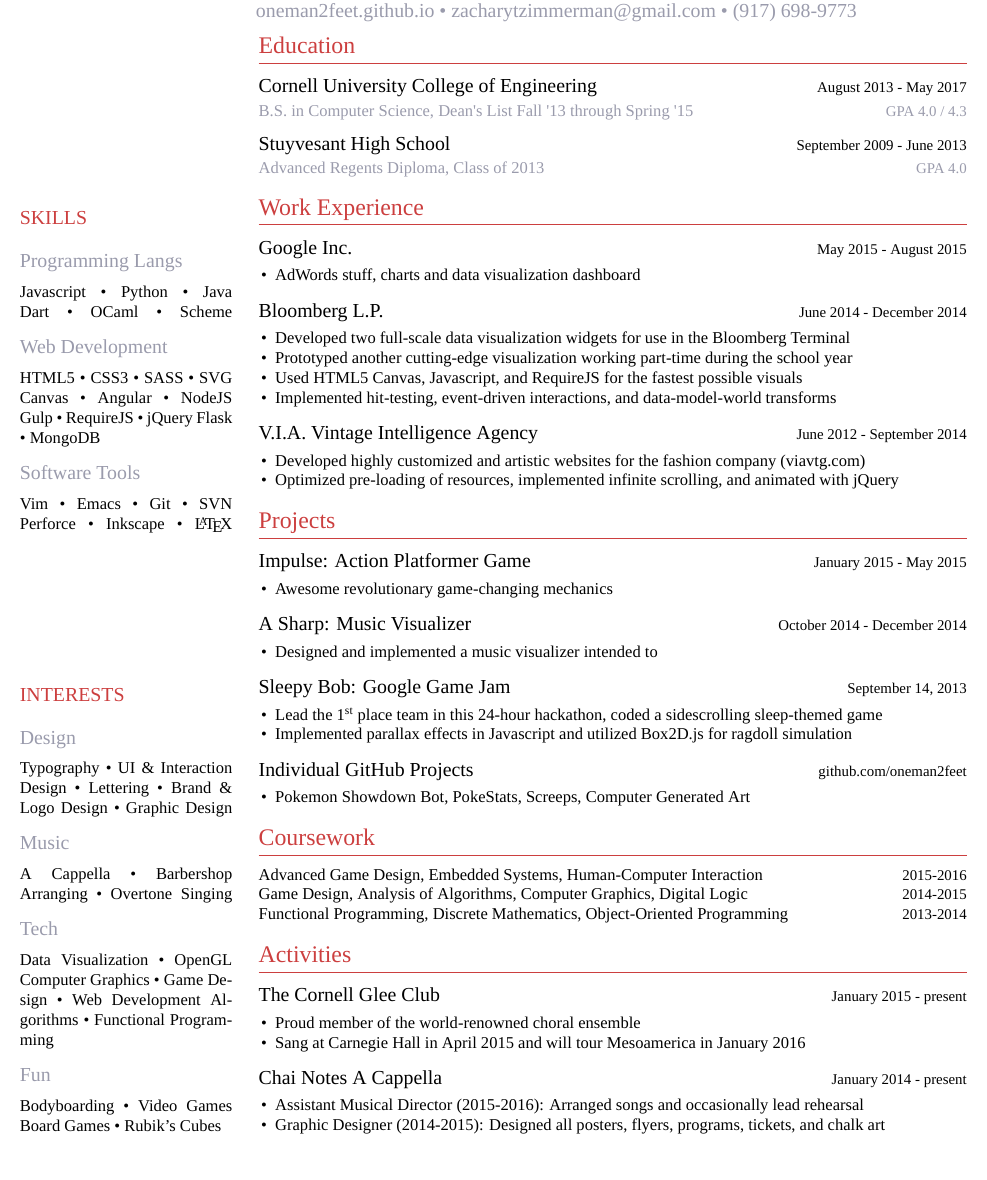
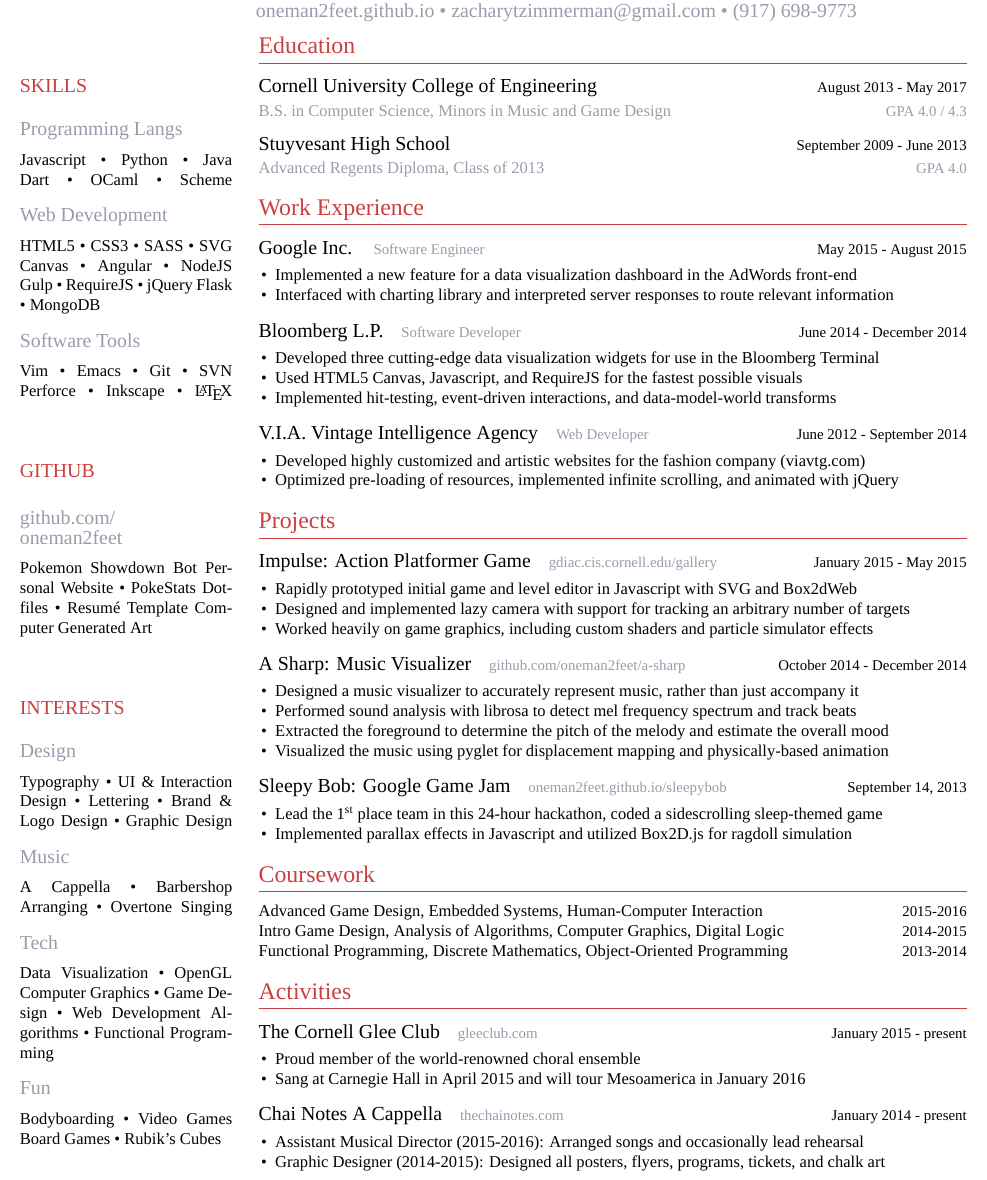
Before and after one commit to Oneman2feet/zres, a LaTeX CV (resume.tex, which reads zres.cls): part of the page, cut so that both start at the same text. Compiled offline with XeLaTeX; a missing font is replaced by an installed copy or a similar font.

Commit message:
working draft

```diff
--- a/resume.tex
+++ b/resume.tex
@@ -10,7 +10,7 @@
 \end{header}
 \begin{sidebar}
 
-\vspace{10em}
+\vspace{2em}
 
 \infosection{SKILLS}
 
@@ -54,7 +54,22 @@ Inkscape \textbullet\
 \LaTeX\fulljustify
 \end{infolist}
 
-\vspace{8em}
+\vspace{2.5em}
+
+\infosection{GITHUB}
+
+\infosubsection{github.com/\\oneman2feet}
+
+\begin{infolist}
+Pokemon Showdown Bot %\textbullet\
+Personal Website \textbullet\
+PokeStats %\textbullet\
+Dotfiles \textbullet\
+Resum\'{e} Template %\textbullet\
+Computer Generated Art
+\end{infolist}
+
+\vspace{2.5em}
 
 \infosection{INTERESTS}
 
@@ -103,28 +118,28 @@ Rubik's Cubes
 
 \section{Education}
 
-\accomplishment{Cornell University College of Engineering}{August 2013 - May 2017}
-\details{B.S. in Computer Science, Dean's List Fall '13 through Spring '15}{GPA 4.0 / 4.3}
+\accomplishment{Cornell University College of Engineering}{}{August 2013 - May 2017}
+\details{B.S. in Computer Science, Minors in Music and Game Design}{GPA 4.0 / 4.3}
 
-\accomplishment{Stuyvesant High School}{September 2009 - June 2013}
+\accomplishment{Stuyvesant High School}{}{September 2009 - June 2013}
 \details{Advanced Regents Diploma, Class of 2013}{GPA 4.0}
 
 \section{Work Experience}
 
-\accomplishment{Google Inc.}{May 2015 - August 2015}
+\accomplishment{Google Inc.}{Software Engineer}{May 2015 - August 2015}
 \begin{itemize}[leftmargin=10pt]
-  \item AdWords stuff, charts and data visualization dashboard
+  \item Implemented a new feature for a data visualization dashboard in the AdWords front-end
+  \item Interfaced with charting library and interpreted server responses to route relevant information
 \end{itemize}
 
-\accomplishment{Bloomberg L.P.}{June 2014 - December 2014}
+\accomplishment{Bloomberg L.P.}{Software Developer}{June 2014 - December 2014}
 \begin{itemize}[leftmargin=10pt]
-  \item Developed two full-scale data visualization widgets for use in the Bloomberg Terminal
-  \item Prototyped another cutting-edge visualization working part-time during the school year
+  \item Developed three cutting-edge data visualization widgets for use in the Bloomberg Terminal
   \item Used HTML5 Canvas, Javascript, and RequireJS for the fastest possible visuals
   \item Implemented hit-testing, event-driven interactions, and data-model-world transforms
 \end{itemize}
 
-\accomplishment{V.I.A. Vintage Intelligence Agency}{June 2012 - September 2014}
+\accomplishment{V.I.A. Vintage Intelligence Agency}{Web Developer}{June 2012 - September 2014}
 \begin{itemize}[leftmargin=10pt]
   \item Developed highly customized and artistic websites for the fashion company (viavtg.com)
   \item Optimized pre-loading of resources, implemented infinite scrolling, and animated with jQuery
@@ -132,42 +147,42 @@ Rubik's Cubes
 
 \section{Projects}
 
-\accomplishment{Impulse: Action Platformer Game}{January 2015 - May 2015}
+\accomplishment{Impulse: Action Platformer Game}{gdiac.cis.cornell.edu/gallery}{January 2015 - May 2015}
 \begin{itemize}[leftmargin=10pt]
-  \item Awesome revolutionary game-changing mechanics
+  \item Rapidly prototyped initial game and level editor in Javascript with SVG and Box2dWeb
+  \item Designed and implemented lazy camera with support for tracking an arbitrary number of targets
+  \item Worked heavily on game graphics, including custom shaders and particle simulator effects
 \end{itemize}
 
-\accomplishment{A Sharp: Music Visualizer}{October 2014 - December 2014}
+\accomplishment{A Sharp: Music Visualizer}{github.com/oneman2feet/a-sharp}{October 2014 - December 2014}
 \begin{itemize}[leftmargin=10pt]
-  \item Designed and implemented a music visualizer intended to
+  \item Designed a music visualizer to accurately represent music, rather than just accompany it
+  \item Performed sound analysis with librosa to detect mel frequency spectrum and track beats
+  \item Extracted the foreground to determine the pitch of the melody and estimate the overall mood
+  \item Visualized the music using pyglet for displacement mapping and physically-based animation
 \end{itemize}
 
-\accomplishment{Sleepy Bob: Google Game Jam}{September 14, 2013}
+\accomplishment{Sleepy Bob: Google Game Jam}{oneman2feet.github.io/sleepybob}{September 14, 2013}
 \begin{itemize}[leftmargin=10pt]
   \item Lead the 1\textsuperscript{st} place team in this 24-hour hackathon, coded a sidescrolling sleep-themed game
   \item Implemented parallax effects in Javascript and utilized Box2D.js for ragdoll simulation
 \end{itemize}
 
-\accomplishment{Individual GitHub Projects}{github.com/oneman2feet}
-\begin{itemize}[leftmargin=10pt]
-  \item Pokemon Showdown Bot, PokeStats, Screeps, Computer Generated Art
-\end{itemize}
-
 \section{Coursework}
 
 \semester{Advanced Game Design, Embedded Systems, Human-Computer Interaction}{2015-2016}\\
-\semester{Game Design, Analysis of Algorithms, Computer Graphics, Digital Logic}{2014-2015}\\
+\semester{Intro Game Design, Analysis of Algorithms, Computer Graphics, Digital Logic}{2014-2015}\\
 \semester{Functional Programming, Discrete Mathematics, Object-Oriented Programming}{2013-2014}
 
 \section{Activities}
 
-\accomplishment{The Cornell Glee Club}{January 2015 - present}
+\accomplishment{The Cornell Glee Club}{gleeclub.com}{January 2015 - present}
 \begin{itemize}[leftmargin=10pt]
   \item Proud member of the world-renowned choral ensemble
   \item Sang at Carnegie Hall in April 2015 and will tour Mesoamerica in January 2016
 \end{itemize}
 
-\accomplishment{Chai Notes A Cappella}{January 2014 - present}
+\accomplishment{Chai Notes A Cappella}{thechainotes.com}{January 2014 - present}
 \begin{itemize}[leftmargin=10pt]
   \item Assistant Musical Director (2015-2016): Arranged songs and occasionally lead rehearsal
   \item Graphic Designer (2014-2015): Designed all posters, flyers, programs, tickets, and chalk art
--- a/zres.cls
+++ b/zres.cls
@@ -75,7 +75,10 @@
 \titleformat{\subsection}{\large\scshape\raggedright}{}{0em}{}
 \titlespacing*{\subsection}{0pt}{0.8em}{0.4em}
 
-\newcommand{\accomplishment}[2]{\subsection[#1]{\mavenregular{\large#1 \hfill \small#2}}}
+\newcommand{\accomplishment}[3]{
+  \subsection[#1]{\mavenregular{\large#1 \hspace{0.4em} {\textcolor{gray}{\small\mavenmedium#2}} \hfill \small#3}}
+}
+
 \newcommand{\semester}[2]{\mavenregular{\normalsize#1 \hfill \small#2}}
 \newcommand{\details}[2]{\vspace{-0.2em}\textcolor{gray}{{\mavenmedium#1 \hfill \small#2}}\\[-5pt]}
 
```
Also changed, not shown: resume.pdf (deleted), 1 other file.
